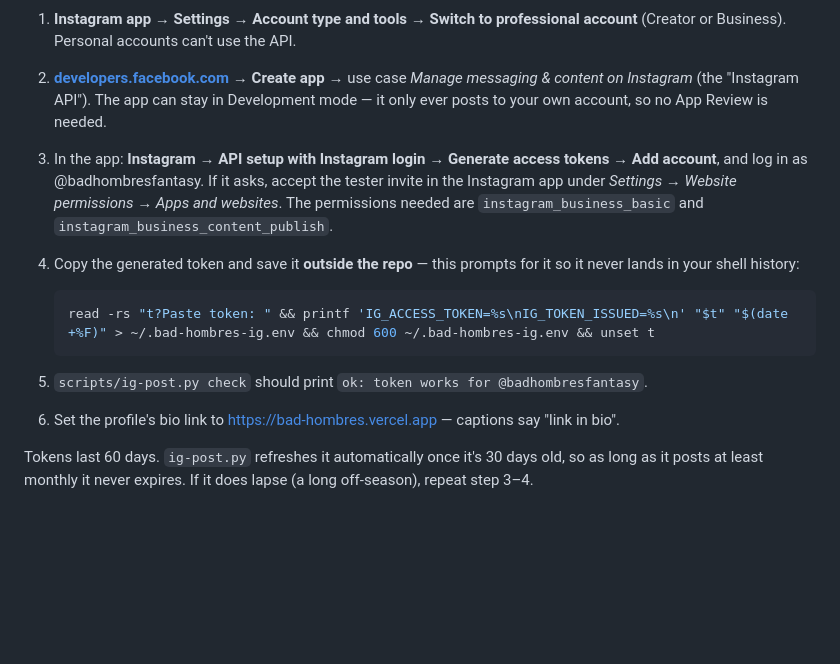
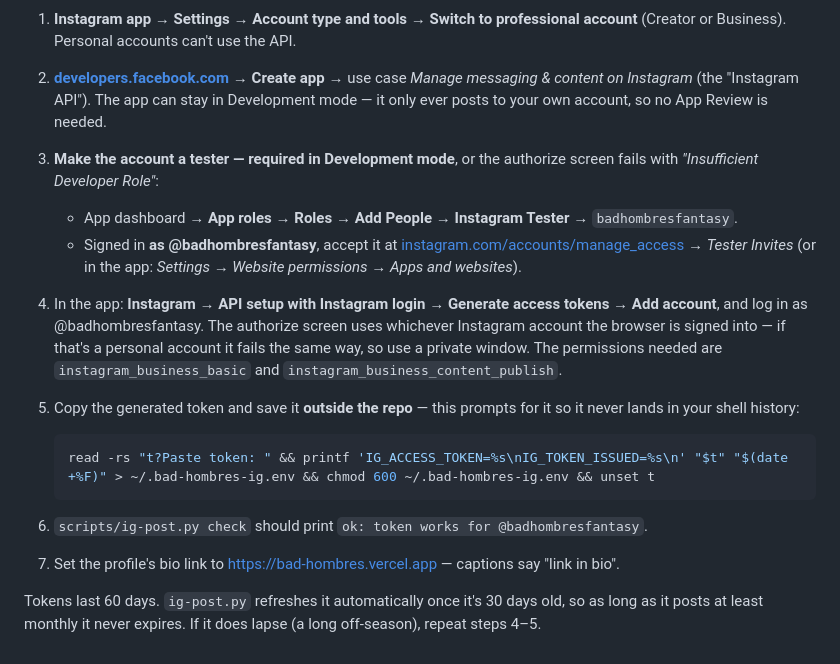
Before and after one commit to JasonSchmittD10/bad-hombres, a Markdown page: scripts/UPDATE_WEEK.md, the part around the change. GitHub-like rendering; blank space fills up the shorter version.

Commit message:
Make the Instagram tester invite an explicit setup step
Development-mode Meta apps reject authorization with 'Insufficient
Developer Role' until the account is an accepted Instagram Tester.

Co-Authored-By: Claude Opus 5 <noreply@anthropic.com>

````diff
--- a/scripts/UPDATE_WEEK.md
+++ b/scripts/UPDATE_WEEK.md
@@ -317,22 +317,31 @@ needs an app and a token. Meta's console labels drift; the path is roughly:
    app** → use case *Manage messaging & content on Instagram* (the "Instagram
    API"). The app can stay in Development mode — it only ever posts to your
    own account, so no App Review is needed.
-3. In the app: **Instagram → API setup with Instagram login → Generate access
-   tokens → Add account**, and log in as @badhombresfantasy. If it asks, accept
-   the tester invite in the Instagram app under *Settings → Website
-   permissions → Apps and websites*. The permissions needed are
-   `instagram_business_basic` and `instagram_business_content_publish`.
-4. Copy the generated token and save it **outside the repo** — this prompts
+3. **Make the account a tester — required in Development mode**, or the
+   authorize screen fails with *"Insufficient Developer Role"*:
+   - App dashboard → **App roles → Roles → Add People → Instagram Tester** →
+     `badhombresfantasy`.
+   - Signed in **as @badhombresfantasy**, accept it at
+     [instagram.com/accounts/manage_access](https://www.instagram.com/accounts/manage_access/)
+     → *Tester Invites* (or in the app: *Settings → Website permissions →
+     Apps and websites*).
+4. In the app: **Instagram → API setup with Instagram login → Generate access
+   tokens → Add account**, and log in as @badhombresfantasy. The authorize
+   screen uses whichever Instagram account the browser is signed into — if
+   that's a personal account it fails the same way, so use a private window.
+   The permissions needed are `instagram_business_basic` and
+   `instagram_business_content_publish`.
+5. Copy the generated token and save it **outside the repo** — this prompts
    for it so it never lands in your shell history:
 
    ```bash
    read -rs "t?Paste token: " && printf 'IG_ACCESS_TOKEN=%s\nIG_TOKEN_ISSUED=%s\n' "$t" "$(date +%F)" > ~/.bad-hombres-ig.env && chmod 600 ~/.bad-hombres-ig.env && unset t
    ```
 
-5. `scripts/ig-post.py check` should print `ok: token works for @badhombresfantasy`.
-6. Set the profile's bio link to https://bad-hombres.vercel.app — captions say
+6. `scripts/ig-post.py check` should print `ok: token works for @badhombresfantasy`.
+7. Set the profile's bio link to https://bad-hombres.vercel.app — captions say
    "link in bio".
 
 Tokens last 60 days. `ig-post.py` refreshes it automatically once it's 30
 days old, so as long as it posts at least monthly it never expires. If it
-does lapse (a long off-season), repeat step 3–4.
+does lapse (a long off-season), repeat steps 4–5.
````
